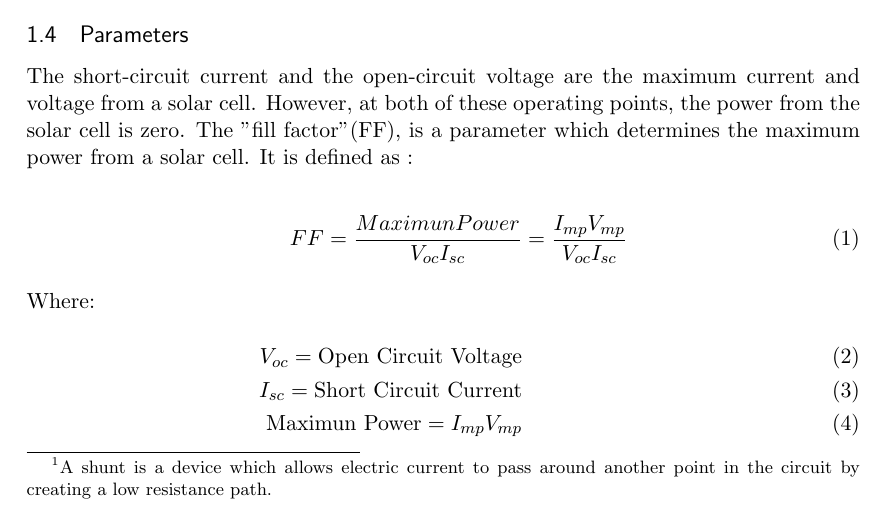
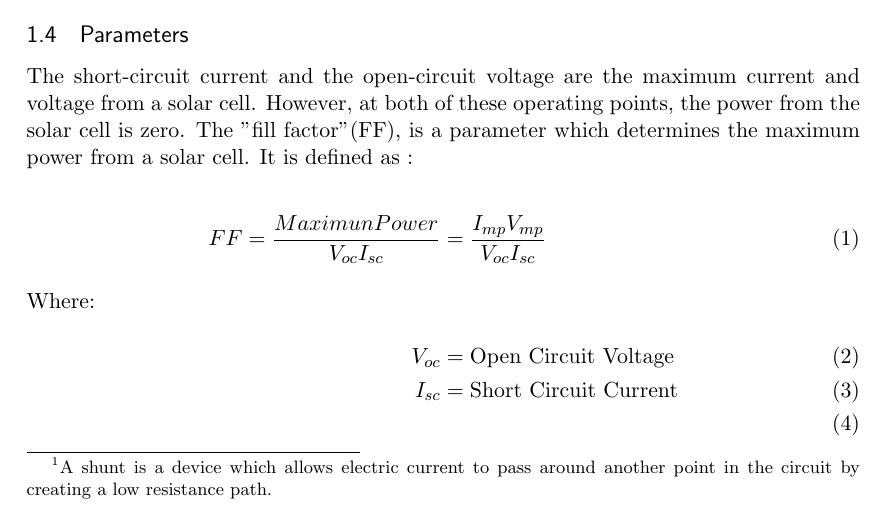
Before and after one commit to siscia/solar-project, a LaTeX document (tex-presentation.tex): part of page 2 of 10, cut so that both start at the same text. Compiled offline with pdfLaTeX.

Commit message:
iteration

```diff
--- a/tex-presentation.tex
+++ b/tex-presentation.tex
@@ -124,9 +124,8 @@ The short-circuit current and the open-circuit voltage are the maximum current a
 \begin{align}
 FF = \frac{MaximunPower}{V_{oc}I_{sc}}  &= \frac{I_{mp}V_{mp}}{V_{oc}I_{sc}} \\
 \intertext{Where:}
-V_{oc} = \text{Open Circuit Voltage} \\
-I_{sc} = \text{Short Circuit Current} \\
-\text{Maximun Power} = I_{mp}V_{mp}
+V_{oc} &= \text{Open Circuit Voltage} \\
+I_{sc} &= \text{Short Circuit Current} \\
 \end{align}
 
 %
```
Also changed, not shown: tex-presentation.pdf.
